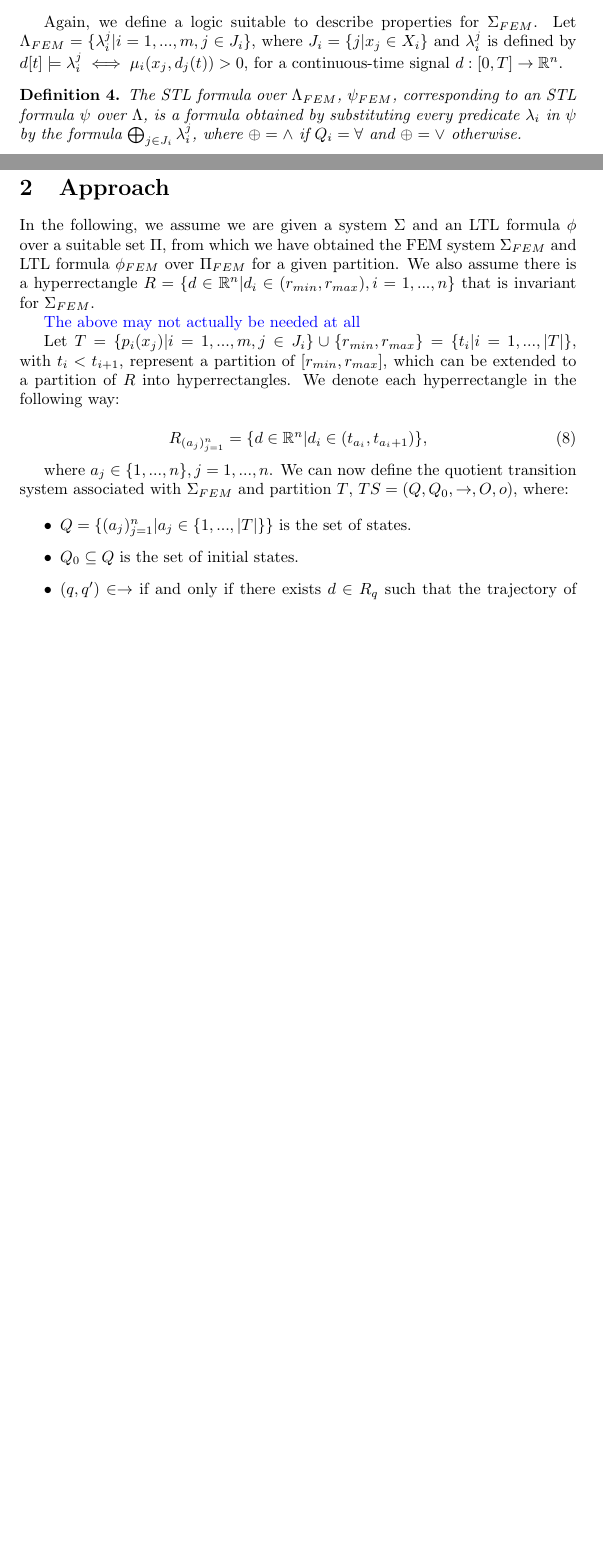
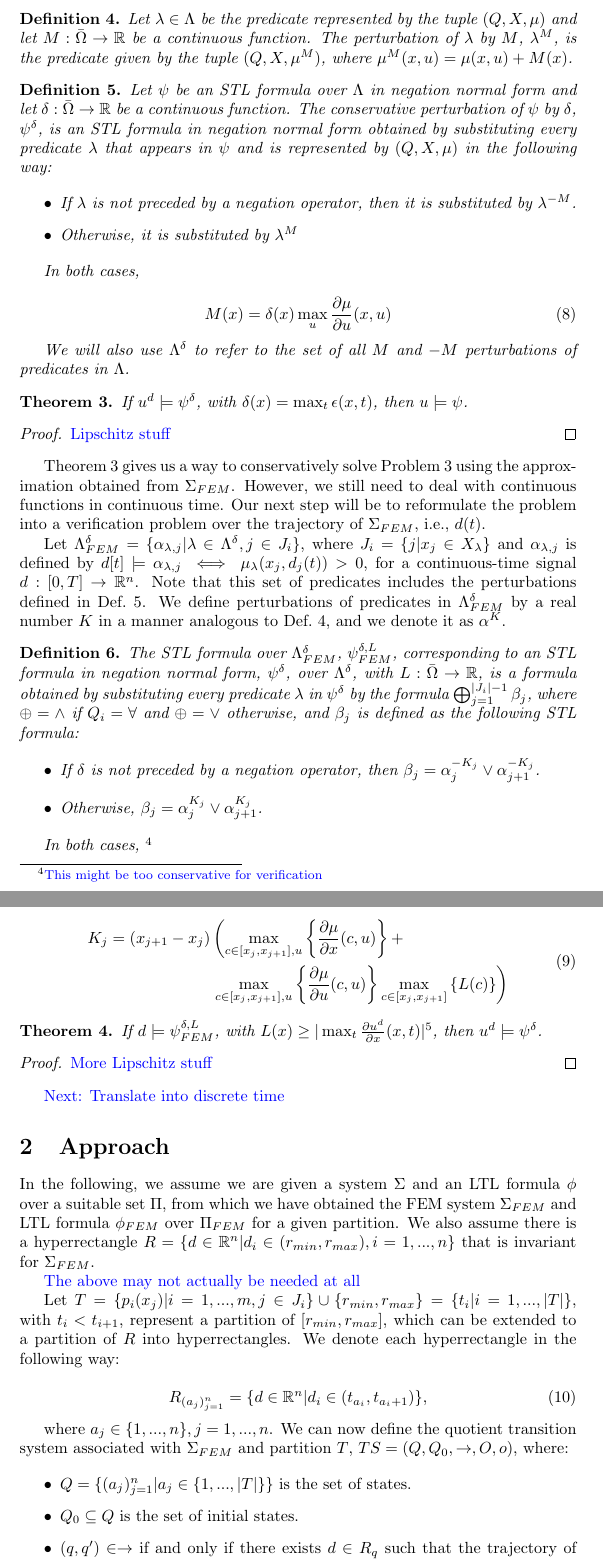
Before and after one commit to fran-penedo/femformal, a LaTeX document (doc/formulation/formulation.tex): two parts of pages 3 and 4 of 6 before the commit and two parts of pages 4 and 5 of 8 after it, joined at a grey line, cut at the place of the change, the shorter picture padded with empty space. Compiled offline with pdfLaTeX.

Commit message:
Added fem and discrete space reformulations

```diff
--- a/doc/formulation/formulation.tex
+++ b/doc/formulation/formulation.tex
@@ -243,7 +246,3 @@ X_i$ otherwise.
     satisfies $\psi$ at time 0.
 \end{problem}
 
-Again, we define a logic suitable to describe properties for $\Sigma_{FEM}$. Let
-$\Lambda_{FEM} = \{\lambda_i^j | i = 1,...,m, j \in J_i\}$, where $J_i= \{j |
-x_j \in X_i\}$ and $\lambda_i^j$ is defined by $d[t] \models \lambda_i^j \iff
-\mu_i(x_j, d_j(t)) > 0$, for a continuous-time signal $d : [0, T] \to \R^n$.
@@ -250,11 +255,99 @@ x_j \in X_i\}$ and $\lambda_i^j$ is defined by $d[t] \models \lambda_i^j \iff
 
 \begin{definition}
-    The STL formula over $\Lambda_{FEM}$, $\psi_{FEM}$, corresponding to an STL
-    formula $\psi$ over $\Lambda$, is a formula obtained by substituting every
-    predicate $\lambda_i$ in $\psi$ by the formula $\bigoplus_{j \in J_i}
-    \lambda_i^j$, where $\oplus = \wedge$ if $Q_i = \forall$ and $\oplus = \vee$
-    otherwise.
+\label{def:m_perturbation}
+    Let $\lambda \in \Lambda$ be the predicate represented by the tuple $(Q, X,
+    \mu)$ and let $M : \bar\Omega \to \R$ be a continuous function. The perturbation of
+    $\lambda$ by $M$, $\lambda^M$, is the predicate given by the tuple $(Q, X,
+    \mu^M)$, where $\mu^M(x, u) = \mu(x, u) + M(x)$.
 \end{definition}
+
+\begin{definition}
+\label{def:delta_perturbation}
+    Let $\psi$ be an STL formula over $\Lambda$ in negation normal form
+    and let $\delta : \bar\Omega \to \R$ be a continuous function. The
+    conservative perturbation of $\psi$ by $\delta$, $\psi^\delta$, is an STL
+    formula in negation normal form obtained by substituting every predicate
+    $\lambda$ that appears in $\psi$ and is represented by $(Q, X, \mu)$ in the
+    following way:
+
+    \begin{itemize}
+        \item If $\lambda$ is not preceded by a negation operator, then it is
+            substituted by $\lambda^{-M}$.
+        \item Otherwise, it is substituted by $\lambda^{M}$
+    \end{itemize}
+
+    In both cases,
+
+    \begin{equation}
+        M(x) = \delta(x) \max_{u} \frac{\partial \mu}{\partial u} (x, u)
+    \end{equation}
+
+    We will also use $\Lambda^{\delta}$ to refer to the set of all $M$ and $-M$
+    perturbations of predicates in $\Lambda$.
+\end{definition}
+
+\begin{theorem}
+\label{th:epsilon_approximation}
+    If $u^d \models \psi^{\delta}$, with $\delta(x) = \max_t \epsilon(x, t)$, then $u \models \psi$.
+\end{theorem}
+\begin{proof}
+    \fran{Lipschitz stuff}
+\end{proof}
+
+Theorem~\ref{th:epsilon_approximation} gives us a way to conservatively solve
+Problem~\ref{pr:stl} using the approximation obtained from $\Sigma_{FEM}$.
+However, we still need to deal with continuous functions in continuous time. Our
+next step will be to reformulate the problem into a verification problem over
+the trajectory of $\Sigma_{FEM}$, i.e., $d(t)$.
+
+Let $\Lambda^{\delta}_{FEM} = \{\alpha_{\lambda, j} | \lambda \in
+\Lambda^{\delta}, j \in J_i\}$, where $J_i= \{j |
+x_j \in X_\lambda\}$ and $\alpha_{\lambda, j}$ is defined by $d[t] \models
+\alpha_{\lambda, j} \iff \mu_\lambda(x_j, d_j(t)) > 0$, for a continuous-time signal $d : [0, T] \to \R^n$.
+Note that this set of predicates includes the perturbations defined in
+Def.~\ref{def:delta_perturbation}. We define perturbations of predicates in
+$\Lambda^{\delta}_{FEM}$ by a real number $K$ in a manner analogous to
+Def.~\ref{def:m_perturbation}, and we denote it as $\alpha^K$.
+
+\begin{definition}
+    The STL formula over $\Lambda^{\delta}_{FEM}$, $\psi^{\delta, L}_{FEM}$, corresponding to an STL
+    formula in negation normal form, $\psi^\delta$, over $\Lambda^\delta$, with
+    $L : \bar\Omega \to \R$, is a formula obtained by substituting every
+    predicate $\lambda$ in $\psi^\delta$ by the formula $\bigoplus_{j=1}^{|J_i|
+    - 1} \beta_j$, where $\oplus = \wedge$ if $Q_i = \forall$ and $\oplus = \vee$
+    otherwise, and $\beta_j$ is defined as the following STL formula:
+
+    \begin{itemize}
+        \item If $\delta$ is not preceded by a negation operator, then $\beta_j
+            = \alpha_j^{-K_j} \vee \alpha_{j+1}^{-K_j}$.
+        \item Otherwise, $\beta_j = \alpha_j^{K_j} \vee \alpha_{j+1}^{K_j}$.
+    \end{itemize}
+
+    In both cases, \footnote{\fran{This might be too conservative for
+    verification}}
+
+    \begin{equation}
+    \begin{aligned}
+        K_j = (x_{j+1} - x_j) & \left (\max_{c \in [x_j, x_{j+1}], u} \left \{
+            \frac{\partial \mu}{\partial x}(c, u) \right \} + \right.\\
+            & \left. \max_{c \in [x_j, x_{j+1}], u} \left \{
+            \frac{\partial \mu}{\partial u}(c, u) \right \}
+            \max_{c \in [x_j, x_{j+1}]} \left \{ L(c) \right \} \right )
+    \end{aligned}
+    \end{equation}
+\end{definition}
+% \frac{\partial u}{\partial x}(c, t)
+
+\begin{theorem}
+    If $d \models \psi^{\delta, L}_{FEM}$, with $L(x) \geq |\max_t \frac{\partial
+    u^d}{\partial x}(x, t)|$\footnote{\fran{I think I have a bound for this}},
+    then $u^d \models \psi^\delta$.
+\end{theorem}
+\begin{proof}
+    \fran{More Lipschitz stuff}
+\end{proof}
+
+\fran{Next: Translate into discrete time}
 
 \section{Approach}
 
```
Also changed, not shown: doc/formulation/formulation.tex (11 more changed lines).
